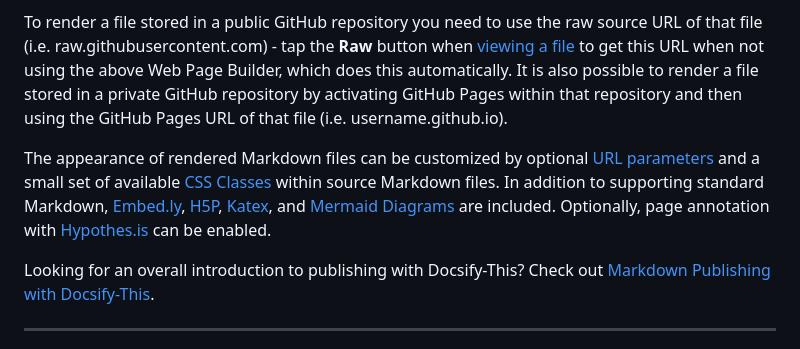
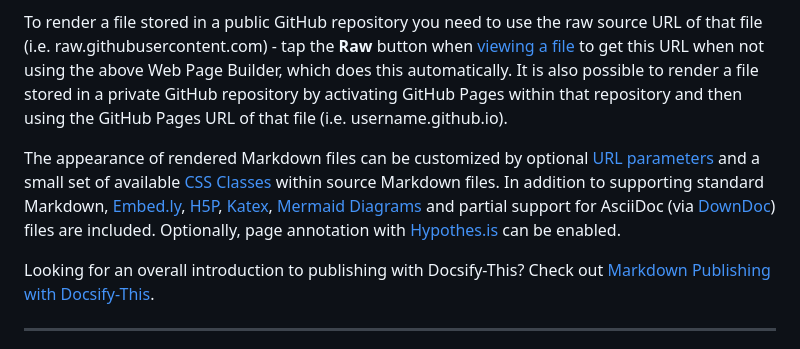
Before and after one commit to paulhibbitts/test-docsify-this-asciidoc, a Markdown page: docs/README.md, the part around the change. Drawn GitHub-style.

```diff
--- a/docs/README.md
+++ b/docs/README.md
@@ -183,7 +183,7 @@ https://docsify-this.net/?basePath=https://raw.githubusercontent.com/hibbitts-de
 
 To render a file stored in a public GitHub repository you need to use the raw source URL of that file (i.e. raw.githubusercontent.com) - tap the **Raw** button when [viewing a file](https://docs.github.com/en/repositories/working-with-files/using-files/viewing-a-file) to get this URL when not using the above Web Page Builder, which does this automatically. It is also possible to render a file stored in a private GitHub repository by activating GitHub Pages within that repository and then using the GitHub Pages URL of that file (i.e. username.github.io).
 
-The appearance of rendered Markdown files can be customized by optional [URL parameters](/?id=page-appearance-url-parameters) and a small set of available [CSS Classes](/?id=supported-markdown-css-classes) within source Markdown files. In addition to supporting standard Markdown, [Embed.ly](https://embed.ly/code), [H5P](https://h5p.org/), [Katex](https://github.com/upupming/docsify-katex), and [Mermaid Diagrams](https://github.com/Leward/mermaid-docsify) are included. Optionally, page annotation with [Hypothes.is](https://hypothes.is) can be enabled.
+The appearance of rendered Markdown files can be customized by optional [URL parameters](/?id=page-appearance-url-parameters) and a small set of available [CSS Classes](/?id=supported-markdown-css-classes) within source Markdown files. In addition to supporting standard Markdown, [Embed.ly](https://embed.ly/code), [H5P](https://h5p.org/), [Katex](https://github.com/upupming/docsify-katex), [Mermaid Diagrams](https://github.com/Leward/mermaid-docsify) and partial support for AsciiDoc (via [DownDoc](https://github.com/opendevise/downdoc)) files are included. Optionally, page annotation with [Hypothes.is](https://hypothes.is) can be enabled.
 
 Looking for an overall introduction to publishing with Docsify-This? Check out [Markdown Publishing with Docsify-This](https://docsify-this.net/?basePath=https://raw.githubusercontent.com/hibbitts-design/publishing-with-docsify-this/main&sidebar=true&edit-link=https://github.com/hibbitts-design/publishing-with-docsify-this/blob/main/README.md&maxLevel=4&title=Markdown%20Publishing%20with%20Docsify-This).
 
```
